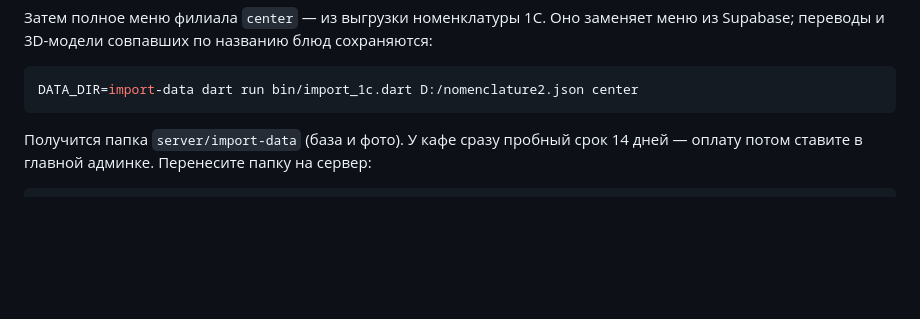
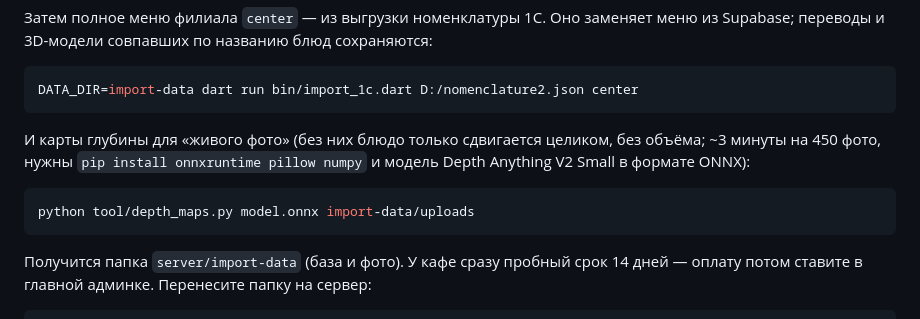
Before and after one commit to Iminokhun/menu, a Markdown page: deploy/README.md, the part around the change. GitHub-like rendering; blank space fills up the shorter version.

Commit message:
Памятка: карты глубины для фото при первом запуске
Co-Authored-By: Claude Opus 5.5 <noreply@anthropic.com>

````diff
--- a/deploy/README.md
+++ b/deploy/README.md
@@ -104,6 +104,14 @@ DATA_DIR=import-data dart run bin/import_supabase.dart \
 
 ```sh
 DATA_DIR=import-data dart run bin/import_1c.dart D:/nomenclature2.json center
+```
+
+И карты глубины для «живого фото» (без них блюдо только сдвигается целиком,
+без объёма; ~3 минуты на 450 фото, нужны `pip install onnxruntime pillow
+numpy` и модель Depth Anything V2 Small в формате ONNX):
+
+```sh
+python tool/depth_maps.py model.onnx import-data/uploads
 ```
 
 Получится папка `server/import-data` (база и фото). У кафе сразу пробный
````
